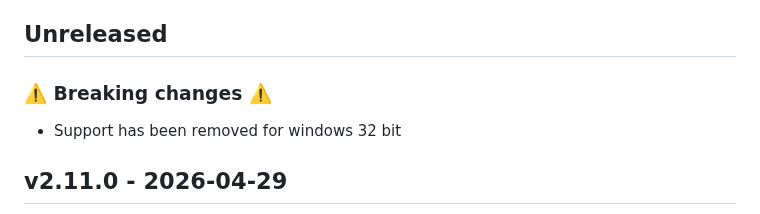
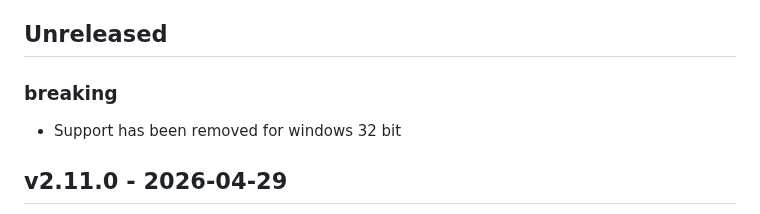
Before and after one commit to newrelic/nri-consul, a Markdown page: CHANGELOG.md, the part around the change. Rendered like a GitHub page.

```diff
--- a/CHANGELOG.md
+++ b/CHANGELOG.md
@@ -8,7 +8,7 @@ and this project adheres to [Semantic Versioning](http://semver.org/).
 Unreleased section should follow [Release Toolkit](https://github.com/newrelic/release-toolkit#render-markdown-and-update-markdown)
 ## Unreleased
 
-### ⚠️️ Breaking changes ⚠️
+### breaking
 - Support has been removed for windows 32 bit
 
 ## v2.11.0 - 2026-04-29
```
